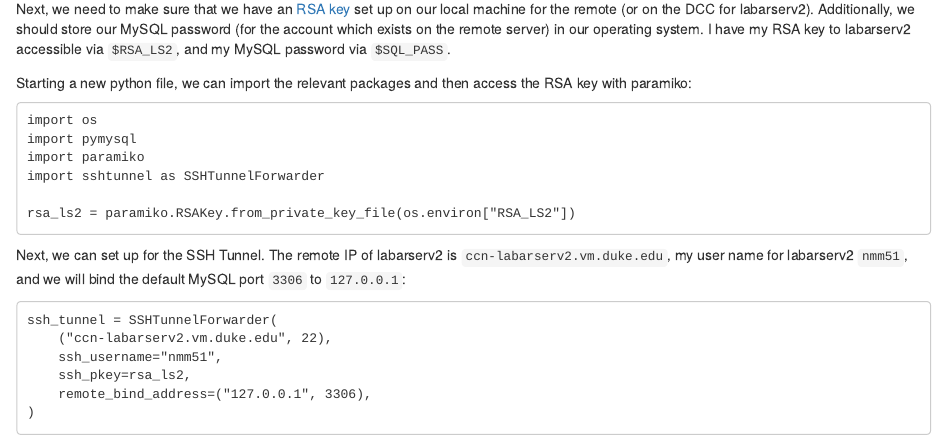
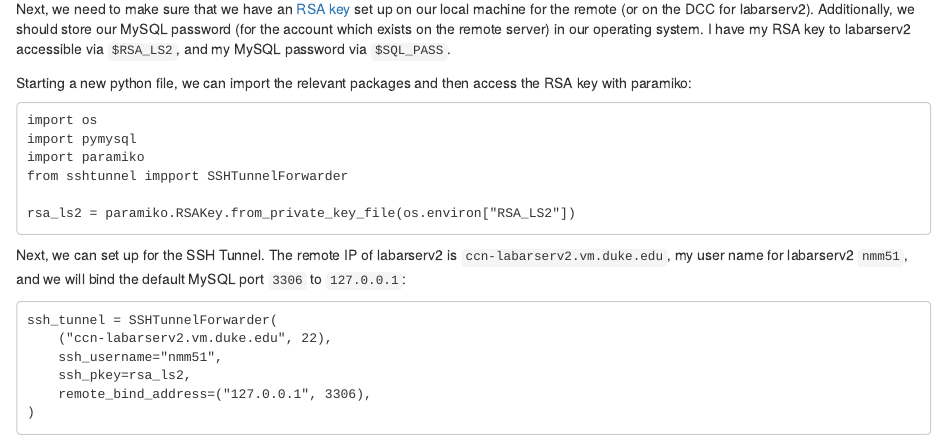
Before and after one commit to labarlab/labarlab.github.io, an R Markdown document (07-databases.Rmd): the page in a window 1100 px wide, from 15330 px down. Rendered offline with R 4.5, knitr and Pandoc, with nearby package versions; drawn as R Markdown's standard HTML page in place of the format the file asks for; long lines of code are wrapped.

Commit message:
Update 07-databases.Rmd

````diff
--- a/07-databases.Rmd
+++ b/07-databases.Rmd
@@ -781,7 +781,7 @@ Starting a new python file, we can import the relevant packages and then access
 import os
 import pymysql
 import paramiko
-import sshtunnel as SSHTunnelForwarder
+from sshtunnel impport SSHTunnelForwarder
 
 rsa_ls2 = paramiko.RSAKey.from_private_key_file(os.environ["RSA_LS2"])
 ```
````
